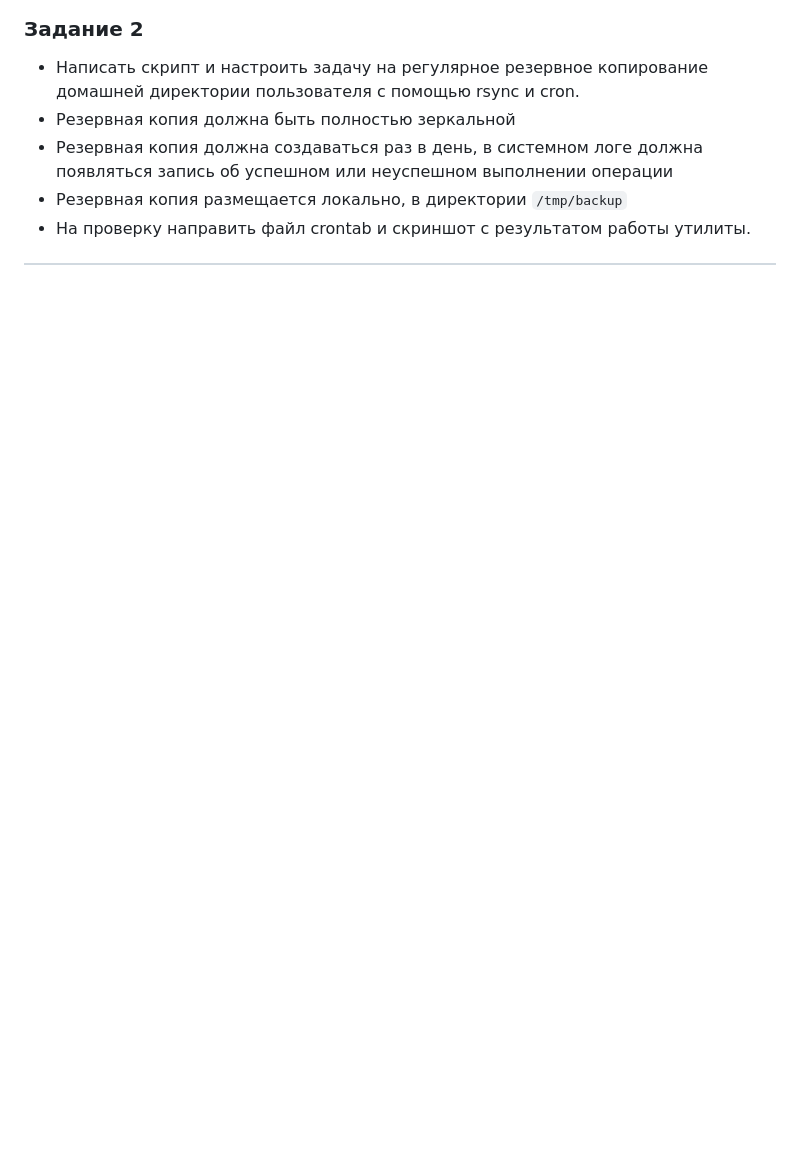
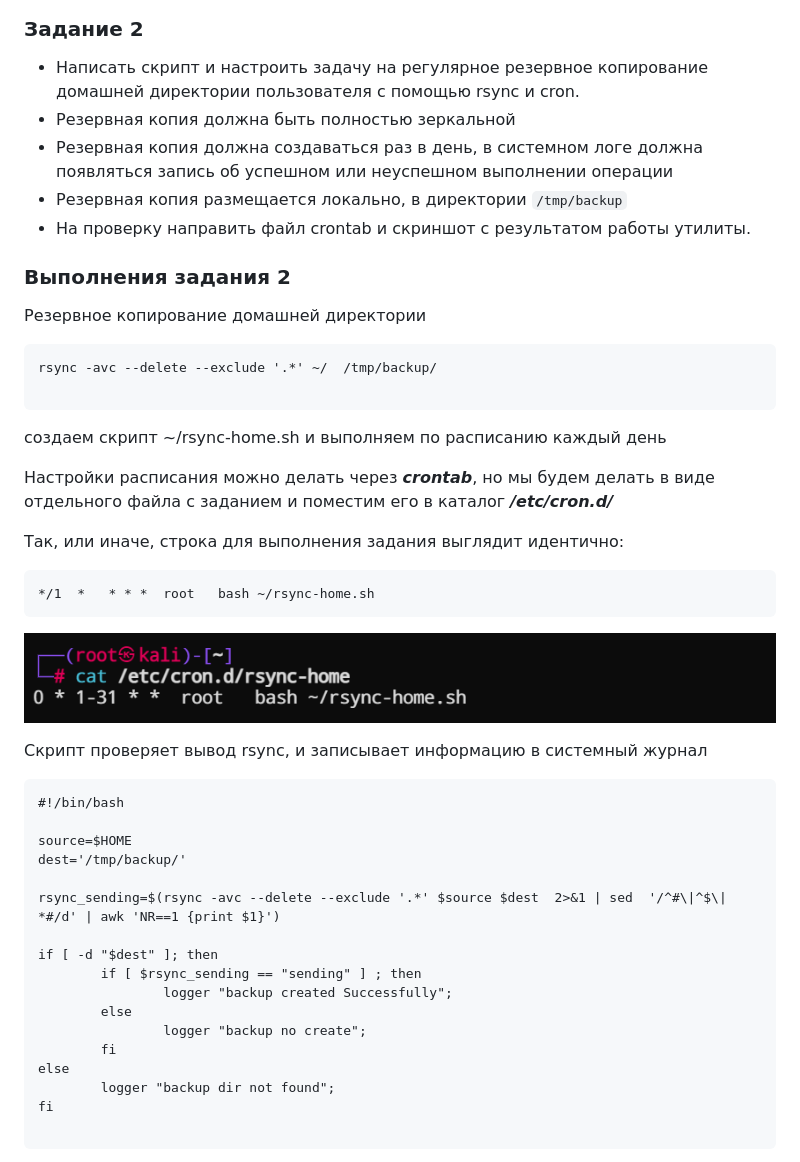
Before and after one commit to al-zar/sflt, a Markdown page: 3.md, the part around the change printed below. Rendered like a GitHub page; pictures changed too: 3/cron_d.png (added); blank space fills up the shorter version.

Commit message:
sflt_3

````diff
--- a/3.md
+++ b/3.md
@@ -89,3 +89,47 @@ rsync -avc --delete --exclude '.*' ~/  /tmp/backup/
 - На проверку направить файл crontab и скриншот с результатом работы утилиты.
 
 
+### Выполнения задания 2
+
+
+Резервное копирование домашней директории
+
+```
+rsync -avc --delete --exclude '.*' ~/  /tmp/backup/
+
+```
+
+создаем скрипт ~/rsync-home.sh и выполняем по расписанию каждый день
+
+Настройки расписания можно делать через **_crontab_**, но мы будем делать в виде отдельного файла с заданием и поместим его в каталог **_/etc/cron.d/_**
+
+Так, или иначе, строка для выполнения задания выглядит идентично:
+
+```
+*/1  *   * * *  root   bash ~/rsync-home.sh
+```
+
+![](./3/cron_d.png)
+
+Скрипт проверяет вывод rsync, и записывает информацию в системный журнал
+
+```
+#!/bin/bash
+
+source=$HOME
+dest='/tmp/backup/'
+
+rsync_sending=$(rsync -avc --delete --exclude '.*' $source $dest  2>&1 | sed  '/^#\|^$\| *#/d' | awk 'NR==1 {print $1}')
+
+if [ -d "$dest" ]; then
+        if [ $rsync_sending == "sending" ] ; then
+                logger "backup created Successfully";
+        else
+                logger "backup no create";
+        fi
+else
+        logger "backup dir not found";
+fi
+
+```
+
````
Also changed, not shown: other parts of 3.md (+15 -0 lines), 3/backup.png (added), 3/journalctl_cron.png (added).
